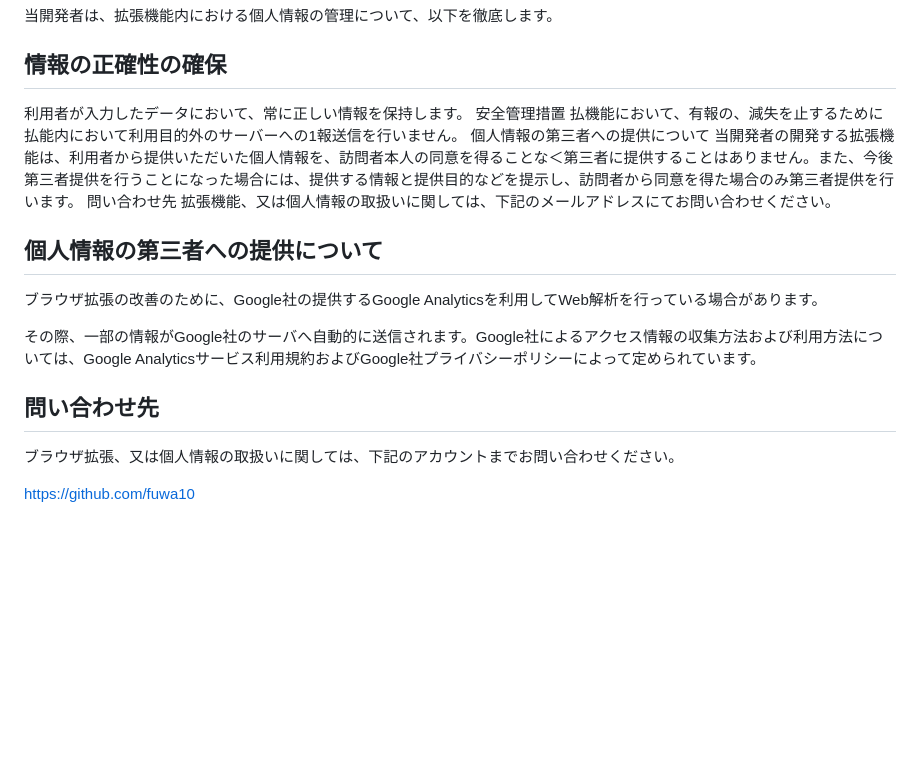
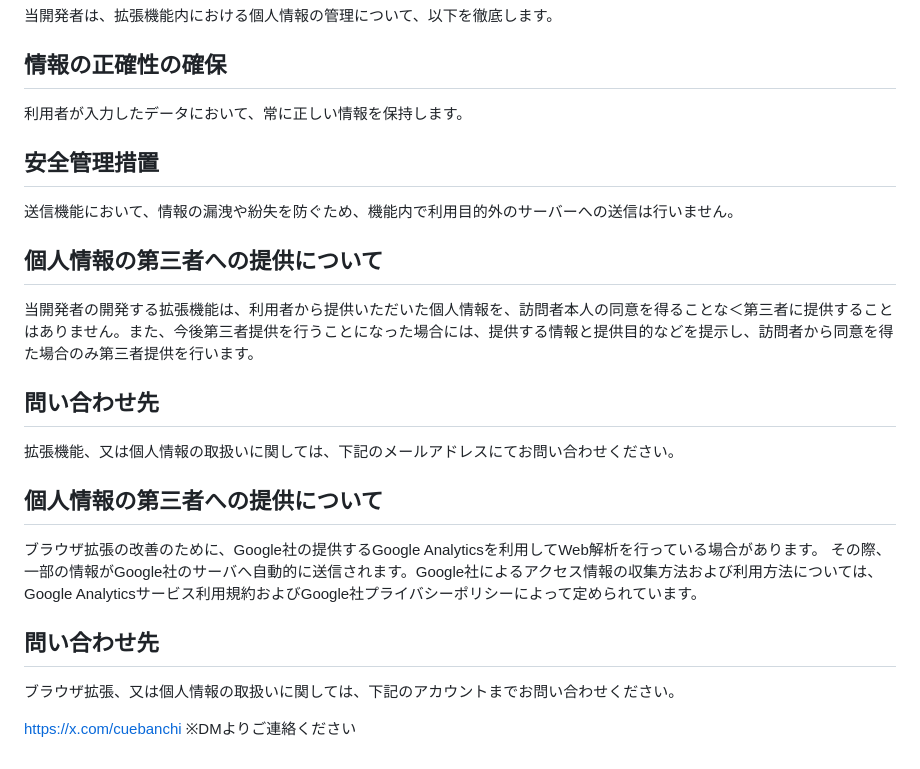
Before and after one commit to fuwa10/evs, a Markdown page: privacy-policy/privacy-policy-chrome-extensions.md, the part around the change. Rendered like a GitHub page; blank space fills up the shorter version.

Commit message:
プライバシーポリシーを更新

```diff
--- a/privacy-policy/privacy-policy-chrome-extensions.md
+++ b/privacy-policy/privacy-policy-chrome-extensions.md
@@ -49,22 +49,21 @@ YouTubeの任意の動画を再生中、特定のキーボード入力(Cntl+X or
 
 ## 情報の正確性の確保
 利用者が入力したデータにおいて、常に正しい情報を保持します。
-安全管理措置
-払機能において、有報の、減失を止するために払能内において利用目的外のサーバーへの1報送信を行いません。
-個人情報の第三者への提供について
+
+## 安全管理措置
+送信機能において、情報の漏洩や紛失を防ぐため、機能内で利用目的外のサーバーへの送信は行いません。
+
+## 個人情報の第三者への提供について
 当開発者の開発する拡張機能は、利用者から提供いただいた個人情報を、訪問者本人の同意を得ることな＜第三者に提供することはありません。また、今後第三者提供を行うことになった場合には、提供する情報と提供目的などを提示し、訪問者から同意を得た場合のみ第三者提供を行います。
-問い合わせ先
+
+## 問い合わせ先
 拡張機能、又は個人情報の取扱いに関しては、下記のメールアドレスにてお問い合わせください。
 
 ## 個人情報の第三者への提供について
-
 ブラウザ拡張の改善のために、Google社の提供するGoogle Analyticsを利用してWeb解析を行っている場合があります。
-
-その際、一部の情報がGoogle社のサーバへ自動的に送信されます。Google社によるアクセス情報の収集方法および利用方法については、Google
-Analyticsサービス利用規約およびGoogle社プライバシーポリシーによって定められています。
+その際、一部の情報がGoogle社のサーバへ自動的に送信されます。Google社によるアクセス情報の収集方法および利用方法については、Google Analyticsサービス利用規約およびGoogle社プライバシーポリシーによって定められています。
 
 ## 問い合わせ先
-
 ブラウザ拡張、又は個人情報の取扱いに関しては、下記のアカウントまでお問い合わせください。
 
-https://github.com/fuwa10
+https://x.com/cuebanchi ※DMよりご連絡ください
```
